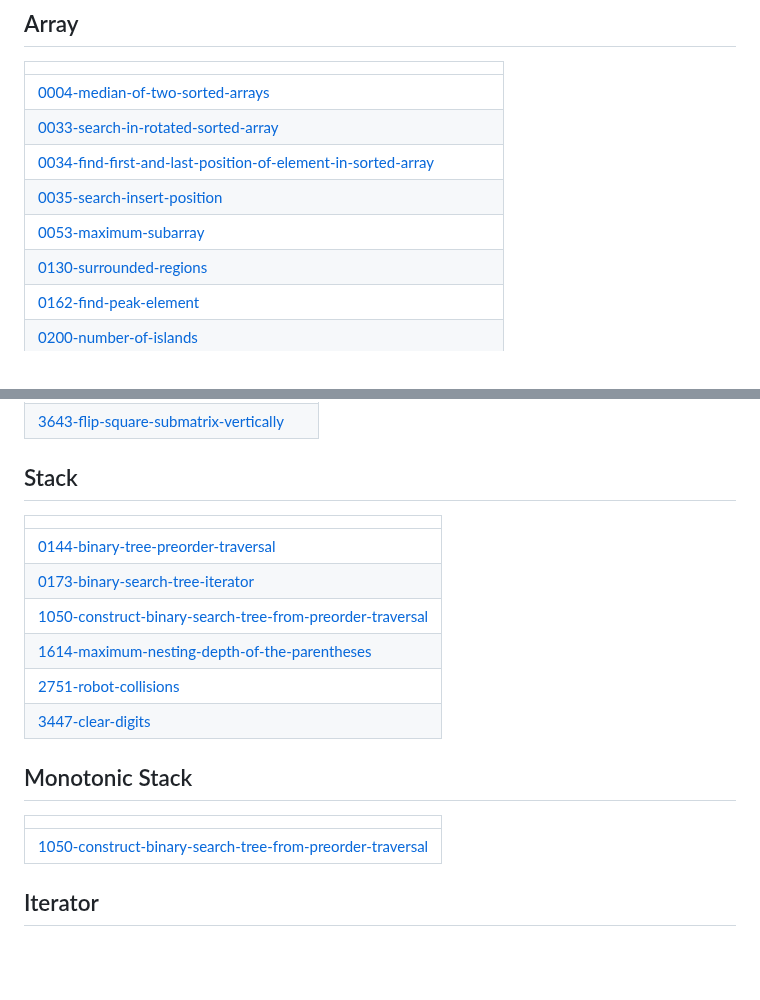
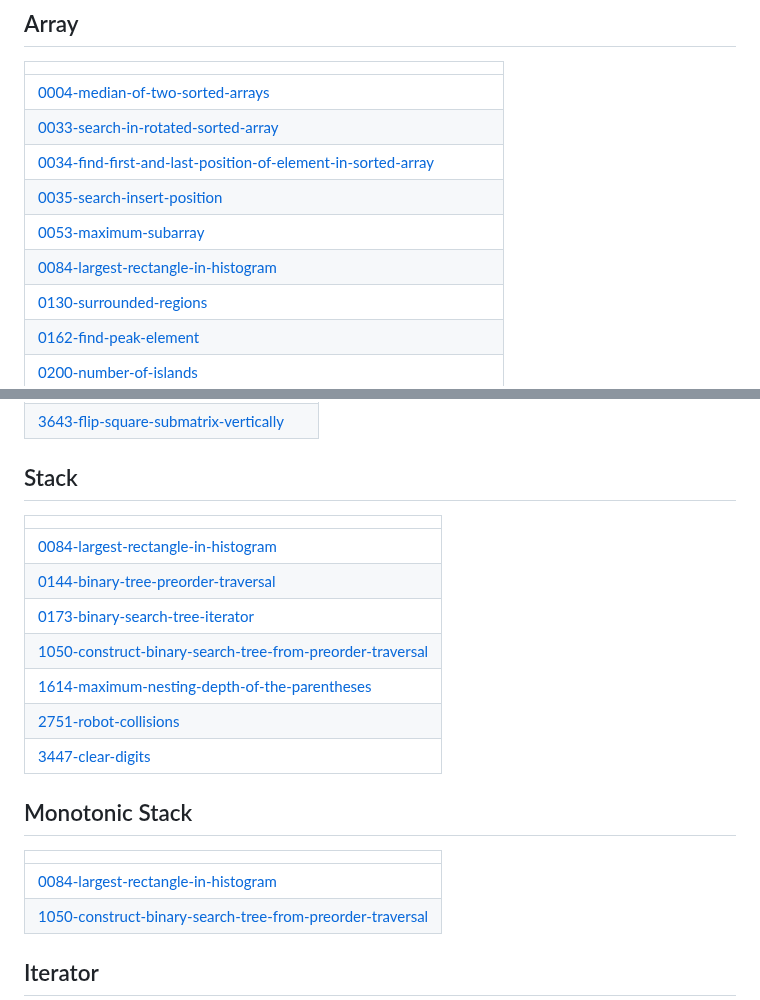
Before and after one commit to sunilthakurr/LeetCode-Problems, a Markdown page: README.md, 2 parts joined by grey strips. GitHub-like rendering; blank space fills up the shorter version.

Commit message:
Update README - Topic Tags

```diff
--- a/README.md
+++ b/README.md
@@ -11,6 +11,7 @@ Collection of LeetCode questions to ace the coding interview! - Created using [L
 | [0034-find-first-and-last-position-of-element-in-sorted-array](https://github.com/sunilthakurr/LeetCode-Problems/tree/master/0034-find-first-and-last-position-of-element-in-sorted-array) |
 | [0035-search-insert-position](https://github.com/sunilthakurr/LeetCode-Problems/tree/master/0035-search-insert-position) |
 | [0053-maximum-subarray](https://github.com/sunilthakurr/LeetCode-Problems/tree/master/0053-maximum-subarray) |
+| [0084-largest-rectangle-in-histogram](https://github.com/sunilthakurr/LeetCode-Problems/tree/master/0084-largest-rectangle-in-histogram) |
 | [0130-surrounded-regions](https://github.com/sunilthakurr/LeetCode-Problems/tree/master/0130-surrounded-regions) |
 | [0162-find-peak-element](https://github.com/sunilthakurr/LeetCode-Problems/tree/master/0162-find-peak-element) |
 | [0200-number-of-islands](https://github.com/sunilthakurr/LeetCode-Problems/tree/master/0200-number-of-islands) |
@@ -401,6 +402,7 @@ Collection of LeetCode questions to ace the coding interview! - Created using [L
 ## Stack
 |  |
 | ------- |
+| [0084-largest-rectangle-in-histogram](https://github.com/sunilthakurr/LeetCode-Problems/tree/master/0084-largest-rectangle-in-histogram) |
 | [0144-binary-tree-preorder-traversal](https://github.com/sunilthakurr/LeetCode-Problems/tree/master/0144-binary-tree-preorder-traversal) |
 | [0173-binary-search-tree-iterator](https://github.com/sunilthakurr/LeetCode-Problems/tree/master/0173-binary-search-tree-iterator) |
 | [1050-construct-binary-search-tree-from-preorder-traversal](https://github.com/sunilthakurr/LeetCode-Problems/tree/master/1050-construct-binary-search-tree-from-preorder-traversal) |
@@ -410,6 +412,7 @@ Collection of LeetCode questions to ace the coding interview! - Created using [L
 ## Monotonic Stack
 |  |
 | ------- |
+| [0084-largest-rectangle-in-histogram](https://github.com/sunilthakurr/LeetCode-Problems/tree/master/0084-largest-rectangle-in-histogram) |
 | [1050-construct-binary-search-tree-from-preorder-traversal](https://github.com/sunilthakurr/LeetCode-Problems/tree/master/1050-construct-binary-search-tree-from-preorder-traversal) |
 ## Iterator
 |  |
```
